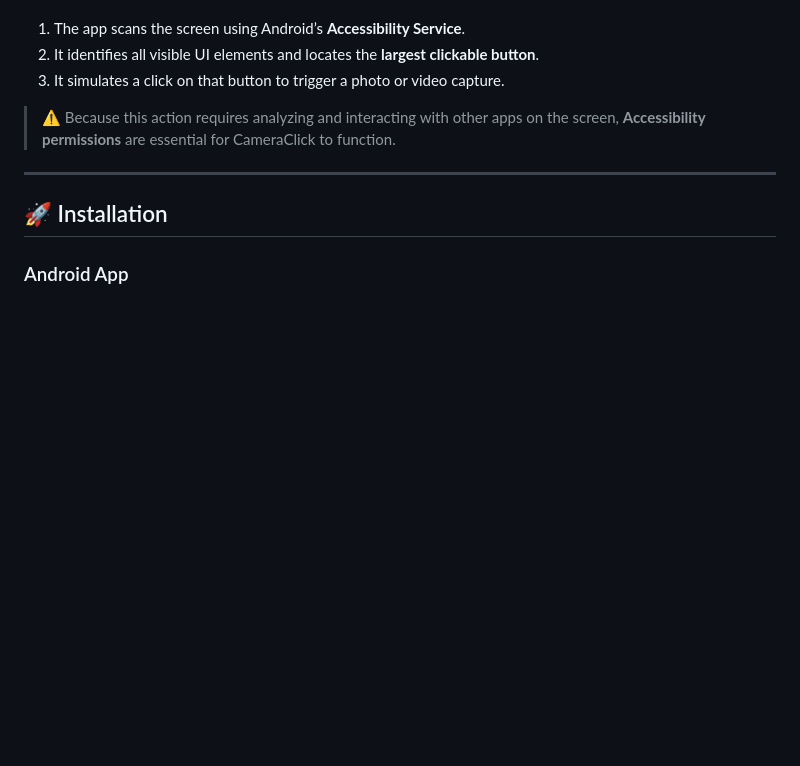
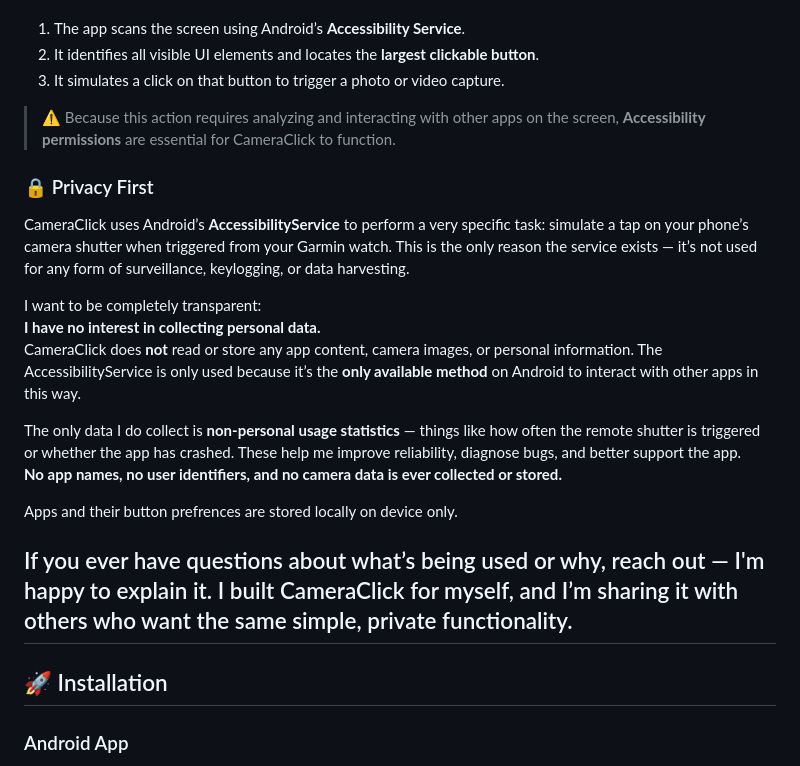
Before and after one commit to Caleb-Seely/GarminRemoteV2, a Markdown page: README.md, the part around the change. Drawn GitHub-style; blank space fills up the shorter version.

```diff
--- a/README.md
+++ b/README.md
@@ -54,6 +54,20 @@ When a message is received:
 
 > ⚠️ Because this action requires analyzing and interacting with other apps on the screen, **Accessibility permissions** are essential for CameraClick to function.
 
+### 🔒 Privacy First
+
+CameraClick uses Android’s **AccessibilityService** to perform a very specific task: simulate a tap on your phone’s camera shutter when triggered from your Garmin watch. This is the only reason the service exists — it’s not used for any form of surveillance, keylogging, or data harvesting.
+
+I want to be completely transparent:
+**I have no interest in collecting personal data.**
+CameraClick does **not** read or store any app content, camera images, or personal information. The AccessibilityService is only used because it’s the **only available method** on Android to interact with other apps in this way.
+
+The only data I do collect is **non-personal usage statistics** — things like how often the remote shutter is triggered or whether the app has crashed. These help me improve reliability, diagnose bugs, and better support the app.
+**No app names, no user identifiers, and no camera data is ever collected or stored.**
+
+Apps and their button prefrences are stored locally on device only.
+
+If you ever have questions about what’s being used or why, reach out — I'm happy to explain it. I built CameraClick for myself, and I’m sharing it with others who want the same simple, private functionality.
 ---
 
 ## 🚀 Installation
```
